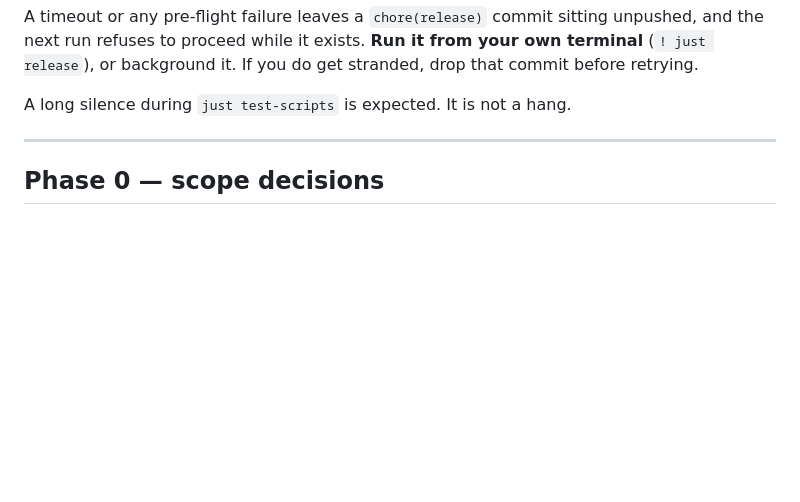
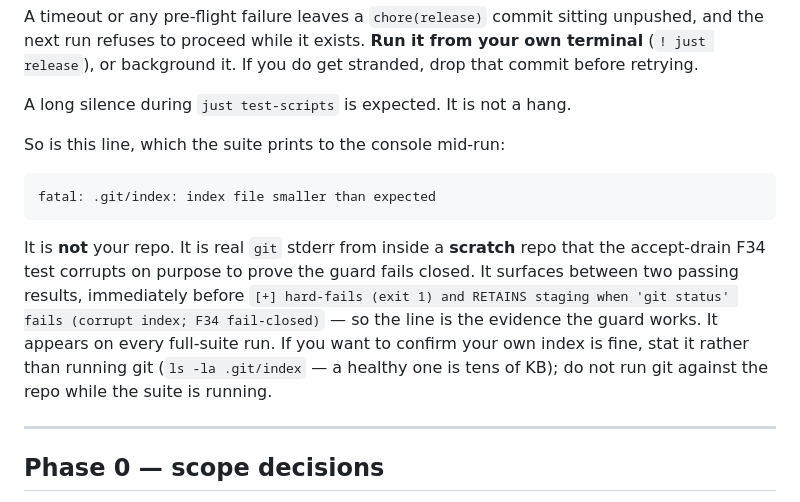
Before and after one commit to ckir/clavity, a Markdown page: docs/release-runbook.md, the part around the change. GitHub-like rendering; blank space fills up the shorter version.

Commit message:
docs(runbook): the fatal .git/index line during the release suite is expected
It is real git stderr from a SCRATCH repo the accept-drain F34 test corrupts on
purpose to prove the guard fails closed - it prints between two passing results,
immediately before "[+] hard-fails (exit 1) and RETAINS staging when 'git status'
fails (corrupt index; F34 fail-closed)". It fires on every full-suite run.

This has now cost the owner attention twice mid-release. Both times the real
.git/index was healthy (57.6K), verified by stat rather than by invoking git,
which is also the recommended check since running git against the repo while the
suite is running is its own hazard.

Co-Authored-By: Claude Opus 5 <noreply@anthropic.com>

````diff
--- a/docs/release-runbook.md
+++ b/docs/release-runbook.md
@@ -44,6 +44,19 @@ run refuses to proceed while it exists. **Run it from your own terminal** (`! ju
 background it. If you do get stranded, drop that commit before retrying.
 
 A long silence during `just test-scripts` is expected. It is not a hang.
+
+So is this line, which the suite prints to the console mid-run:
+
+```
+fatal: .git/index: index file smaller than expected
+```
+
+It is **not** your repo. It is real `git` stderr from inside a **scratch** repo that the accept-drain
+F34 test corrupts on purpose to prove the guard fails closed. It surfaces between two passing results,
+immediately before `[+] hard-fails (exit 1) and RETAINS staging when 'git status' fails (corrupt index;
+F34 fail-closed)` — so the line is the evidence the guard works. It appears on every full-suite run.
+If you want to confirm your own index is fine, stat it rather than running git (`ls -la .git/index` —
+a healthy one is tens of KB); do not run git against the repo while the suite is running.
 
 ---
 
````
